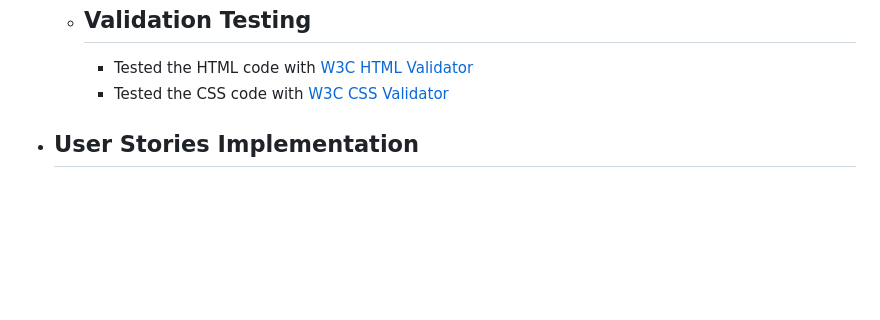
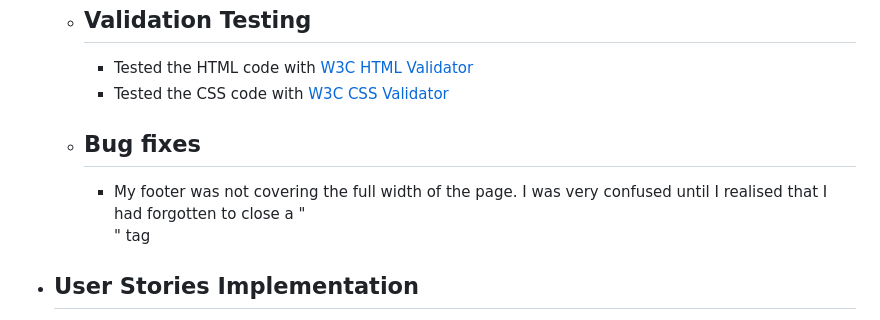
Before and after one commit to Code-Institute-Submissions/tomes2000-devkota_consultancy, a Markdown page: README.md, the part around the change. Drawn GitHub-style; blank space fills up the shorter version.

Commit message:
adding bug fixes to testing seciton

```diff
--- a/README.md
+++ b/README.md
@@ -128,7 +128,8 @@ To visit the website, [click here.](https://tomes2000.github.io/devkota_consulta
     * ## Validation Testing
       * Tested the HTML code with [W3C HTML Validator](https://validator.w3.org/)
       * Tested the CSS code with [W3C CSS Validator](https://jigsaw.w3.org/css-validator/)
-
+    * ## Bug fixes
+      * My footer was not covering the full width of the page. I was very confused until I realised that I had forgotten to close a "<div>" tag
 * ## User Stories Implementation
     1. I want to be able to easily navigate the website.
        * A user can use the navbar for easy access navigation to the three sections within the website.
```
